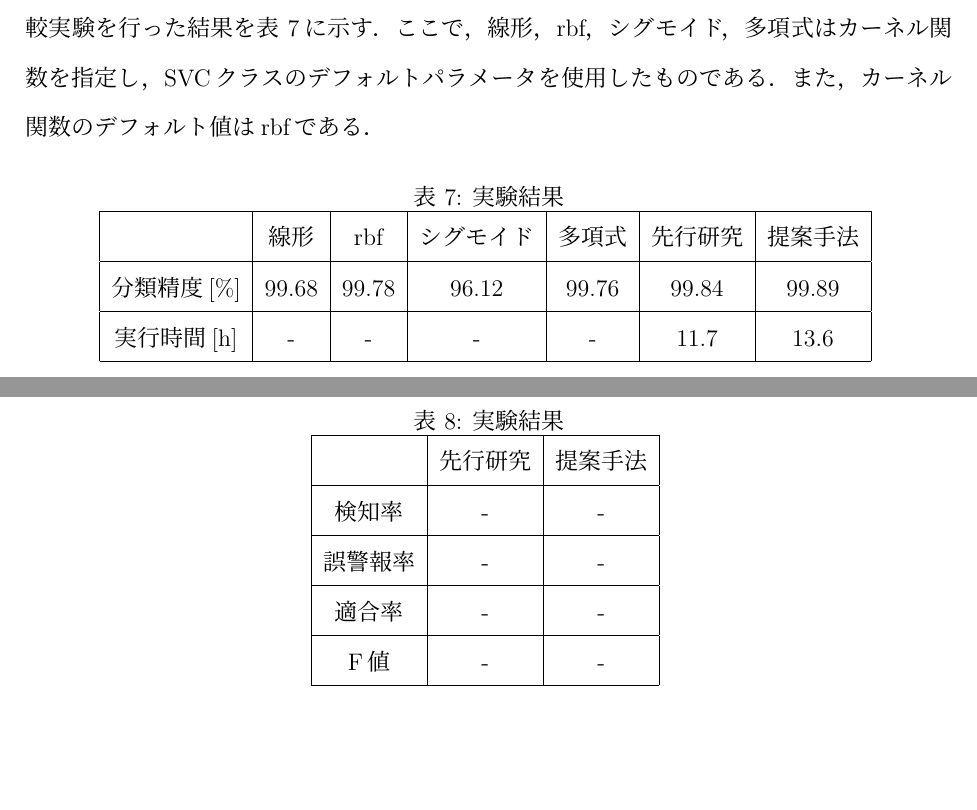
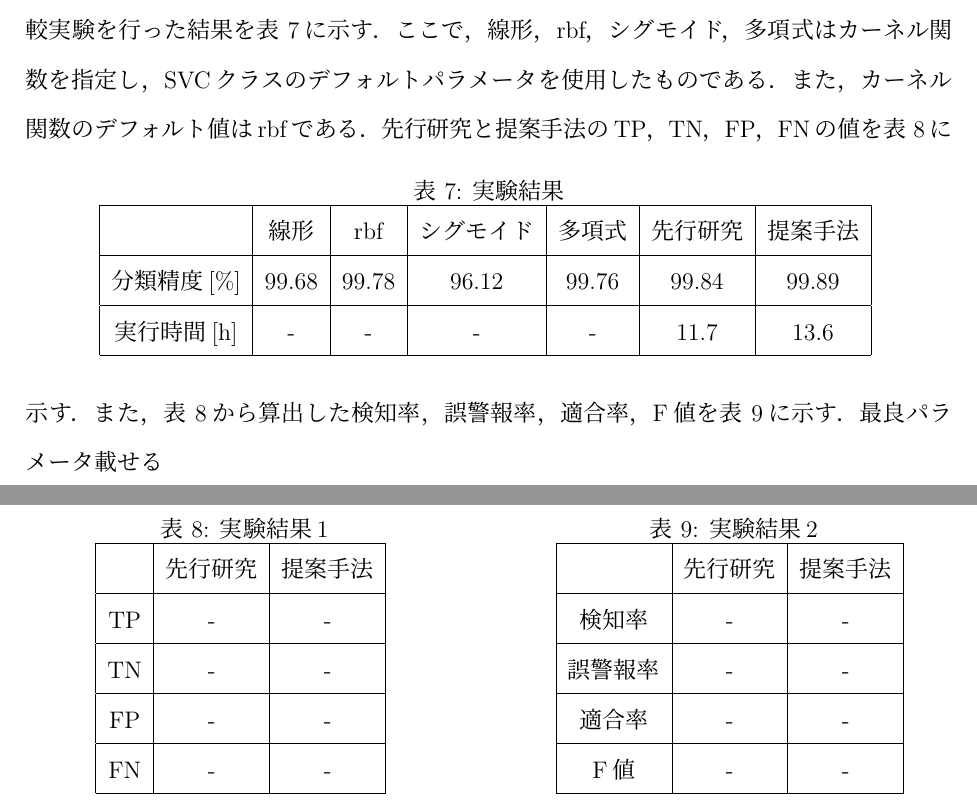
Before and after one commit to Takuma-495/soturon, a LaTeX document (soturon.tex, which reads result.tex): two parts of pages 26 and 27 of 31, joined at a grey line, cut so that both start at the same text, the shorter picture padded with empty space. The pictures show the PDF file soturon.pdf that the author committed with the source.

Commit message:
はじめに1129

```diff
--- a/result.tex
+++ b/result.tex
@@ -176,40 +176,41 @@ F値は検知率と適合率の調和平均である．
   \end{table}
   先行研究と提案手法のTP，TN，FP，FNの値を表~\ref{result2}に示す．
 また，表~\ref{result2}から算出した検知率，誤警報率，適合率，F値を表~\ref{result3}に示す．
-\begin{table}
-
-\begin{minipage}[h]
+最良パラメータ載せる
+\begin{table}[htbp]
     \centering
-    \caption{実験結果}  % 表のキャプション
+    \begin{minipage}{0.45\textwidth}  % 幅を指定
+        \centering
+        \caption{実験結果1}  % 表のキャプション
         \begin{tabular}{|c|c|c|}  % 3列を定義（c: 中央揃え、|: 縦線）
             \hline  % 横線
             ~ &先行研究 & 提案手法\\  % ヘッダー行
             \hline  % 横線
-        TP& -& -\\  % 1行目
+            TP & - & -\\  % 1行目
             \hline  % 横線
-        TN & -& -\\  % 2行目
+            TN & - & -\\  % 2行目
             \hline  % 横線
-        FP & -& -\\  % 2行目
+            FP & - & -\\  % 3行目
             \hline  % 横線
-        FN& -& -\\  % 2行目
+            FN & - & -\\  % 4行目
             \hline  % 横線
         \end{tabular}
         \label{result2}  % 表のラベル
-\end{minipage}
-  \begin{minipage}[h]
+    \end{minipage} \hspace{1cm}  % 両表の間隔
+    \begin{minipage}{0.45\textwidth}  % 幅を指定
         \centering
-    \caption{実験結果}  % 表のキャプション
+        \caption{実験結果2}  % 表のキャプション
         \begin{tabular}{|c|c|c|}  % 3列を定義（c: 中央揃え、|: 縦線）
             \hline  % 横線
             ~ &先行研究 & 提案手法\\  % ヘッダー行
             \hline  % 横線
-        検知率& -& -\\  % 1行目
+            検知率 & - & -\\  % 1行目
             \hline  % 横線
-        誤警報率 & -& -\\  % 2行目
+            誤警報率 & - & -\\  % 2行目
             \hline  % 横線
-        適合率 & -& -\\  % 2行目
+            適合率 & - & -\\  % 3行目
             \hline  % 横線
-        F値 & -& -\\  % 2行目
+            F値 & - & -\\  % 4行目
             \hline  % 横線
         \end{tabular}
         \label{result3}  % 表のラベル
```
Also changed, not shown: soturon.tex (+2 -2 lines), soturon.pdf, 4 other files. Lines whose indentation alone changed are shown as unchanged.
